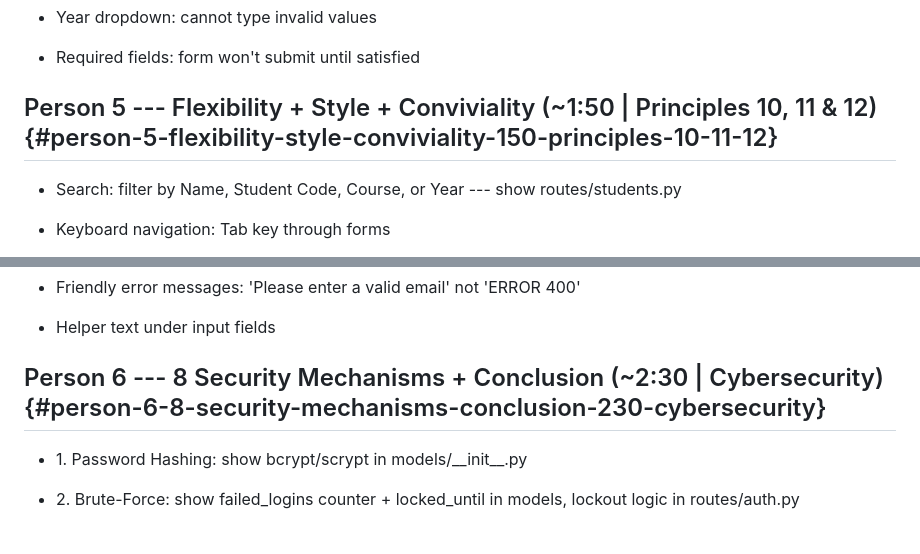
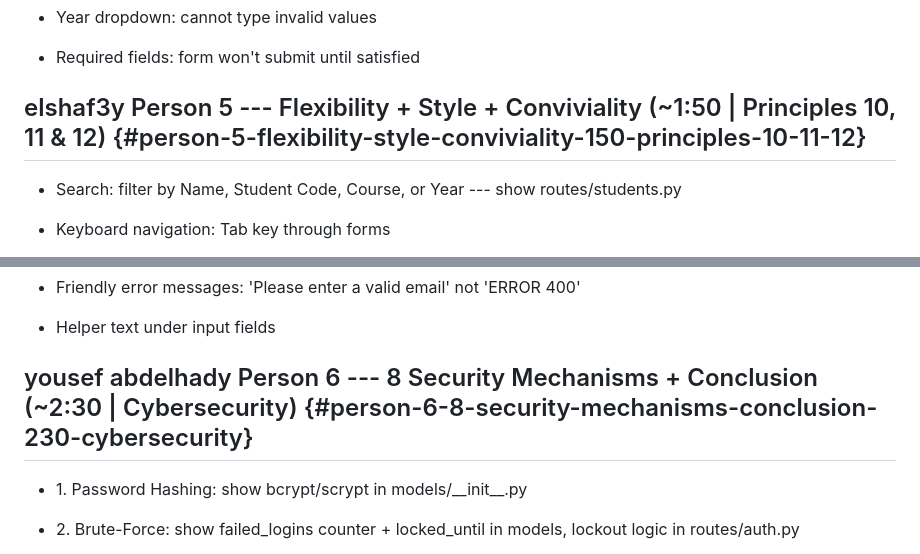
Before and after one commit to omarkapil/student-management-system, a Markdown page: team roles.md, 2 parts joined by grey strips. Drawn GitHub-style.

```diff
--- a/team roles.md
+++ b/team roles.md
@@ -173,7 +173,7 @@ This table tells each person which files to open and screen-record while they ar
 
 - Required fields: form won\'t submit until satisfied
 
-## Person 5 --- Flexibility + Style + Conviviality (\~1:50 \| Principles 10, 11 & 12) {#person-5-flexibility-style-conviviality-150-principles-10-11-12}
+## elshaf3y Person 5 --- Flexibility + Style + Conviviality (\~1:50 \| Principles 10, 11 & 12) {#person-5-flexibility-style-conviviality-150-principles-10-11-12}
 
 - Search: filter by Name, Student Code, Course, or Year --- show routes/students.py
 
@@ -191,7 +191,7 @@ This table tells each person which files to open and screen-record while they ar
 
 - Helper text under input fields
 
-## Person 6 --- 8 Security Mechanisms + Conclusion (\~2:30 \| Cybersecurity) {#person-6-8-security-mechanisms-conclusion-230-cybersecurity}
+## yousef abdelhady Person 6 --- 8 Security Mechanisms + Conclusion (\~2:30 \| Cybersecurity) {#person-6-8-security-mechanisms-conclusion-230-cybersecurity}
 
 - 1\. Password Hashing: show bcrypt/scrypt in models/\_\_init\_\_.py
 
```
Also changed, not shown: other parts of team roles.md (+10 -10 lines).
